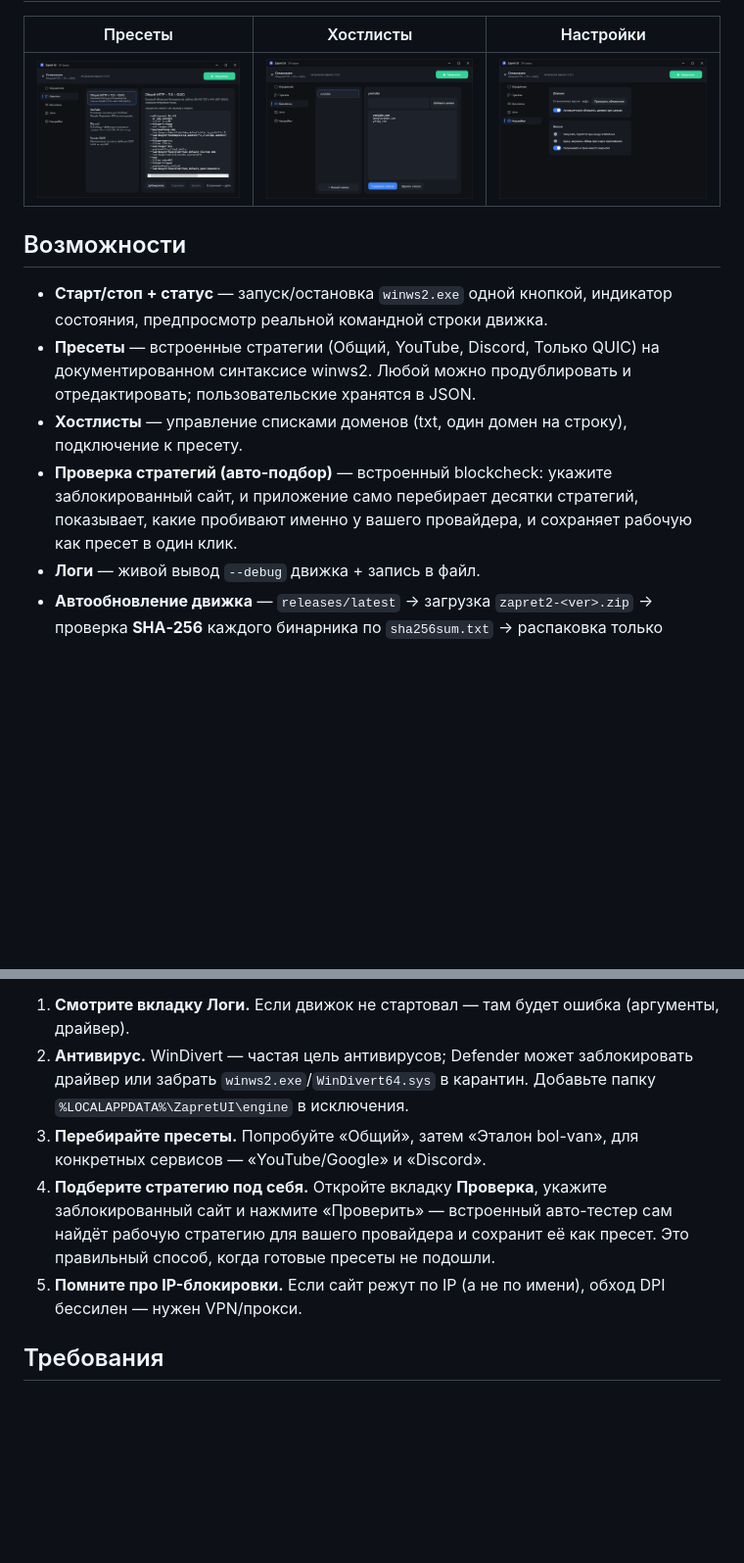
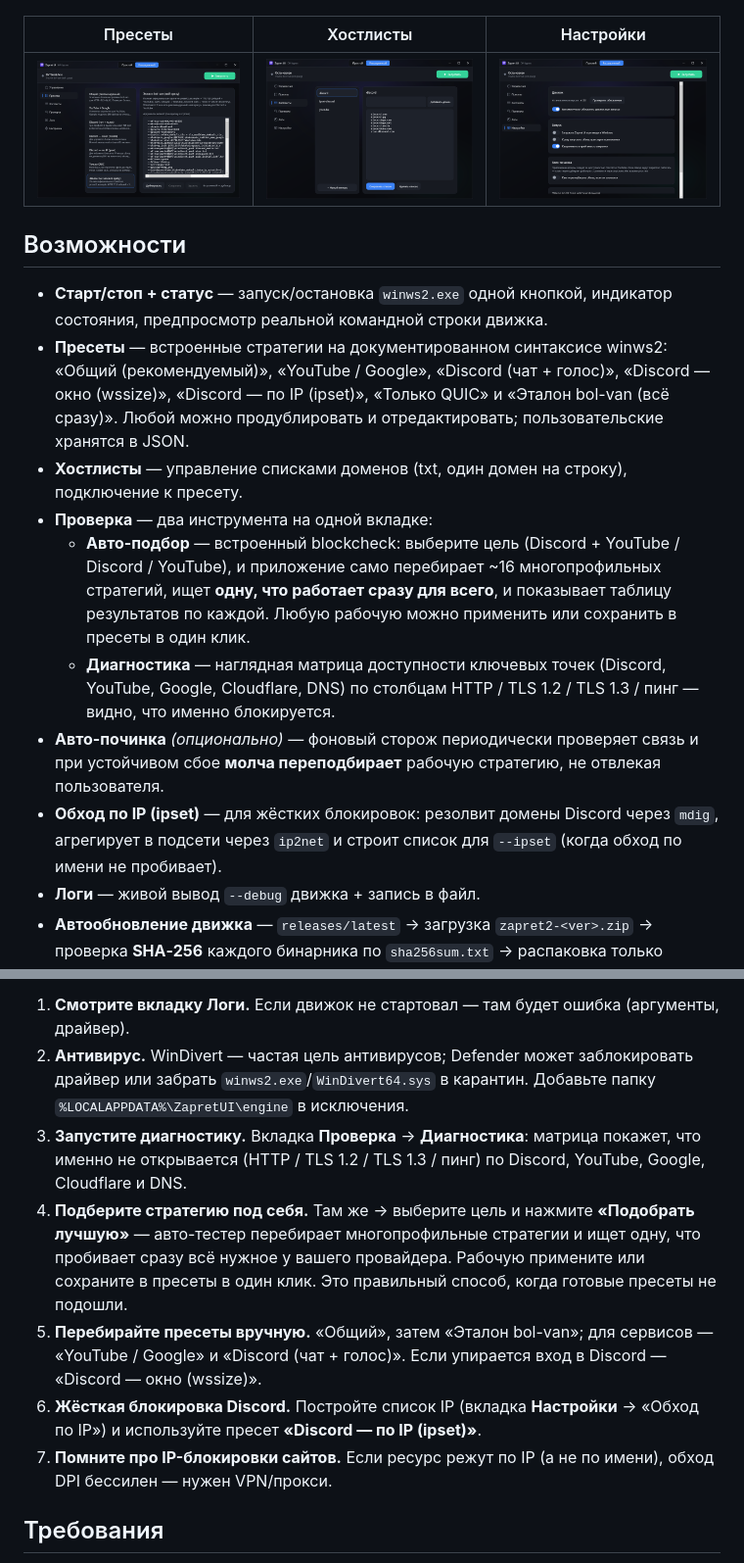
Before and after one commit to Asterlike/zapret2UI, a Markdown page: README.md, 2 parts joined by grey strips. Shown at 98% size. Rendered like a GitHub page; pictures changed too: docs/screenshot-hostlists.png, docs/screenshot-presets.png, docs/screenshot-settings.png; blank space fills up the shorter version.

Commit message:
изменены формирование автоподбора стратегий и обновлен README

```diff
--- a/README.md
+++ b/README.md
@@ -39,12 +54,22 @@
 
 - **Старт/стоп + статус** — запуск/остановка `winws2.exe` одной кнопкой, индикатор состояния,
   предпросмотр реальной командной строки движка.
-- **Пресеты** — встроенные стратегии (Общий, YouTube, Discord, Только QUIC) на документированном
-  синтаксисе winws2. Любой можно продублировать и отредактировать; пользовательские хранятся в JSON.
+- **Пресеты** — встроенные стратегии на документированном синтаксисе winws2: «Общий (рекомендуемый)»,
+  «YouTube / Google», «Discord (чат + голос)», «Discord — окно (wssize)», «Discord — по IP (ipset)»,
+  «Только QUIC» и «Эталон bol-van (всё сразу)». Любой можно продублировать и отредактировать;
+  пользовательские хранятся в JSON.
 - **Хостлисты** — управление списками доменов (txt, один домен на строку), подключение к пресету.
-- **Проверка стратегий (авто-подбор)** — встроенный blockcheck: укажите заблокированный сайт, и
-  приложение само перебирает десятки стратегий, показывает, какие пробивают именно у вашего провайдера,
-  и сохраняет рабочую как пресет в один клик.
+- **Проверка** — два инструмента на одной вкладке:
+  - **Авто-подбор** — встроенный blockcheck: выберите цель (Discord + YouTube / Discord / YouTube),
+    и приложение само перебирает ~16 многопрофильных стратегий, ищет **одну, что работает сразу для
+    всего**, и показывает таблицу результатов по каждой. Любую рабочую можно применить или сохранить
+    в пресеты в один клик.
+  - **Диагностика** — наглядная матрица доступности ключевых точек (Discord, YouTube, Google,
+    Cloudflare, DNS) по столбцам HTTP / TLS 1.2 / TLS 1.3 / пинг — видно, что именно блокируется.
+- **Авто-починка** *(опционально)* — фоновый сторож периодически проверяет связь и при устойчивом
+  сбое **молча переподбирает** рабочую стратегию, не отвлекая пользователя.
+- **Обход по IP (ipset)** — для жёстких блокировок: резолвит домены Discord через `mdig`,
+  агрегирует в подсети через `ip2net` и строит список для `--ipset` (когда обход по имени не пробивает).
 - **Логи** — живой вывод `--debug` движка + запись в файл.
 - **Автообновление движка** — `releases/latest` → загрузка `zapret2-<ver>.zip` → проверка
   **SHA‑256** каждого бинарника по `sha256sum.txt` → распаковка только нужного.
@@ -125,13 +158,18 @@ zapret2 — **более мощный и гибкий**, но и **более с
 1. **Смотрите вкладку Логи.** Если движок не стартовал — там будет ошибка (аргументы, драйвер).
 2. **Антивирус.** WinDivert — частая цель антивирусов; Defender может заблокировать драйвер или забрать
    `winws2.exe`/`WinDivert64.sys` в карантин. Добавьте папку `%LOCALAPPDATA%\ZapretUI\engine` в исключения.
-3. **Перебирайте пресеты.** Попробуйте «Общий», затем «Эталон bol-van», для конкретных сервисов —
-   «YouTube/Google» и «Discord».
-4. **Подберите стратегию под себя.** Откройте вкладку **Проверка**, укажите заблокированный сайт и нажмите
-   «Проверить» — встроенный авто-тестер сам найдёт рабочую стратегию для вашего провайдера и сохранит её
-   как пресет. Это правильный способ, когда готовые пресеты не подошли.
-5. **Помните про IP-блокировки.** Если сайт режут по IP (а не по имени), обход DPI бессилен — нужен
-   VPN/прокси.
+3. **Запустите диагностику.** Вкладка **Проверка** → **Диагностика**: матрица покажет, что именно
+   не открывается (HTTP / TLS 1.2 / TLS 1.3 / пинг) по Discord, YouTube, Google, Cloudflare и DNS.
+4. **Подберите стратегию под себя.** Там же → выберите цель и нажмите **«Подобрать лучшую»** —
+   авто-тестер перебирает многопрофильные стратегии и ищет одну, что пробивает сразу всё нужное у
+   вашего провайдера. Рабочую примените или сохраните в пресеты в один клик. Это правильный способ,
+   когда готовые пресеты не подошли.
+5. **Перебирайте пресеты вручную.** «Общий», затем «Эталон bol-van»; для сервисов — «YouTube / Google»
+   и «Discord (чат + голос)». Если упирается вход в Discord — «Discord — окно (wssize)».
+6. **Жёсткая блокировка Discord.** Постройте список IP (вкладка **Настройки** → «Обход по IP») и
+   используйте пресет **«Discord — по IP (ipset)»**.
+7. **Помните про IP-блокировки сайтов.** Если ресурс режут по IP (а не по имени), обход DPI бессилен —
+   нужен VPN/прокси.
 
 ## Требования
 
```
Also changed, not shown: other parts of README.md (+42 -11 lines), docs/screenshot-check.png (added), docs/screenshot-main.png, docs/screenshot-simple.png (added), 3 other files.
